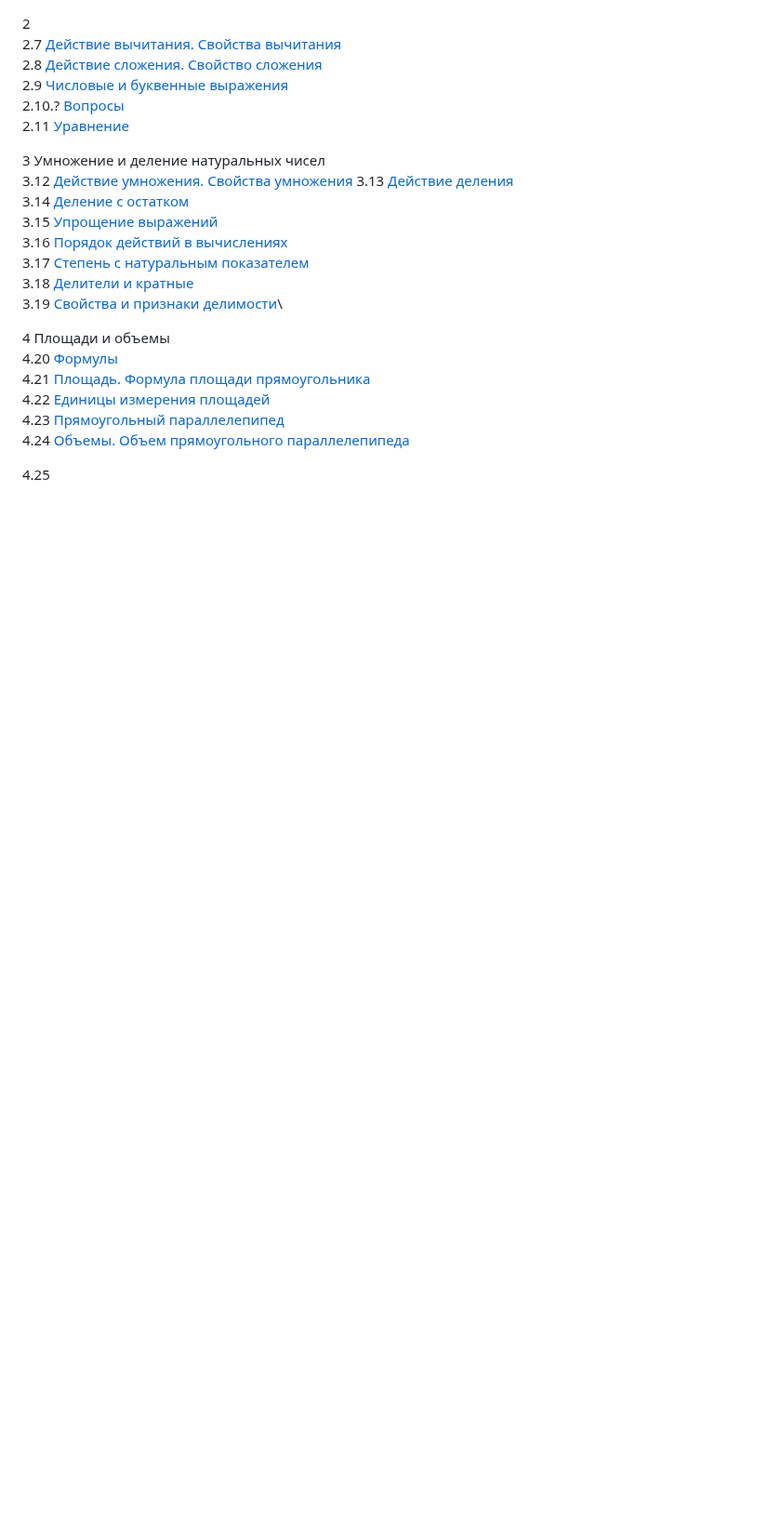
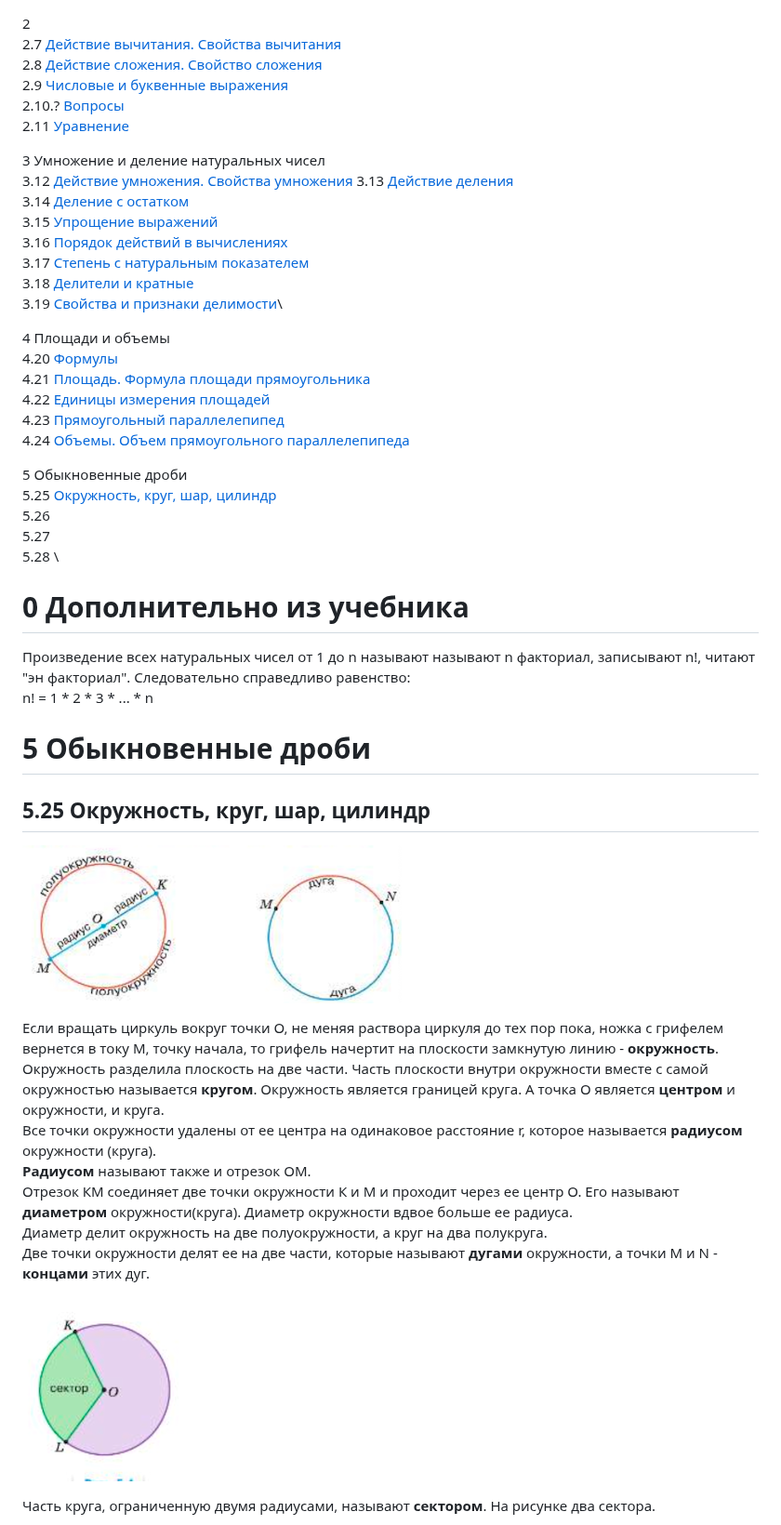
Before and after one commit to iadaria/math-recall, a Markdown page: 5class/5class_2.md, the part around one of its changes. Shown at 93% size. Rendered like a GitHub page; pictures changed too: 5class/imgs/5_5/5_5_25_1.png (added), 5class/imgs/5_5/5_5_25_2.png (added); blank space fills up the shorter version.

```diff
--- a/5class/5class_2.md
+++ b/5class/5class_2.md
@@ -23,4 +23,32 @@
 4.23 [Прямоугольный параллелепипед](#423-прямоугольный-параллелепипед)\
 4.24 [Объемы. Объем прямоугольного параллелепипеда](#424-объемы-объем-прямоугольного-параллелепипеда)
 
-4.25 []()
+5 Обыкновенные дроби\
+5.25 [Окружность, круг, шар, цилиндр](#525-окружность-круг-шар-цилиндр)\
+5.26 []()\
+5.27 []()\
+5.28 []()\
+
+# 0 Дополнительно из учебника
+
+Произведение всех натуральных чисел от 1 до n называют называют n факториал, записывают n!, читают "эн факториал". Следовательно справедливо равенство:\
+n! = 1 * 2 * 3 * ... * n
+
+# 5 Обыкновенные дроби
+
+## 5.25 Окружность, круг, шар, цилиндр
+
+![Окружность](./imgs/5_5/5_5_25_1.png)
+
+Если вращать циркуль вокруг точки О, не меняя раствора циркуля до тех пор пока, ножка с грифелем вернется в току М, точку начала, то грифель начертит на плоскости замкнутую линию - __окружность__.\
+Окружность разделила плоскость на две части. Часть плоскости внутри окружности вместе с самой окружностью называется __кругом__. Окружность является границей круга. А точка О является __центром__ и окружности, и круга.\
+Все точки окружности удалены от ее центра на одинаковое расстояние r, которое называется __радиусом__ окружности (круга).\
+__Радиусом__ называют также и отрезок ОМ.\
+Отрезок КМ соединяет две точки окружности К и М и проходит через ее центр О. Его называют __диаметром__ окружности(круга). Диаметр окружности вдвое больше ее радиуса.\
+Диаметр делит окружность на две полуокружности, а круг на два полукруга.\
+Две точки окружности делят ее на две части, которые называют __дугами__ окружности, а точки М и N - __концами__ этих дуг.
+
+![Объем](./imgs/5_5/5_5_25_2.png)
+
+Часть круга, ограниченную двумя радиусами, называют __сектором__. На рисунке два сектора.
+
```
Also changed, not shown: other parts of 5class/5class_2.md (+12 -0 lines), 5class/5class_q.md (+28 -0 lines), 5class/imgs/5_5/5_5_25_3.png (added), 5class/imgs/5_5/5_5_25_4.png (added), 5class/imgs/5_5/5_5_25_5.png (added).
